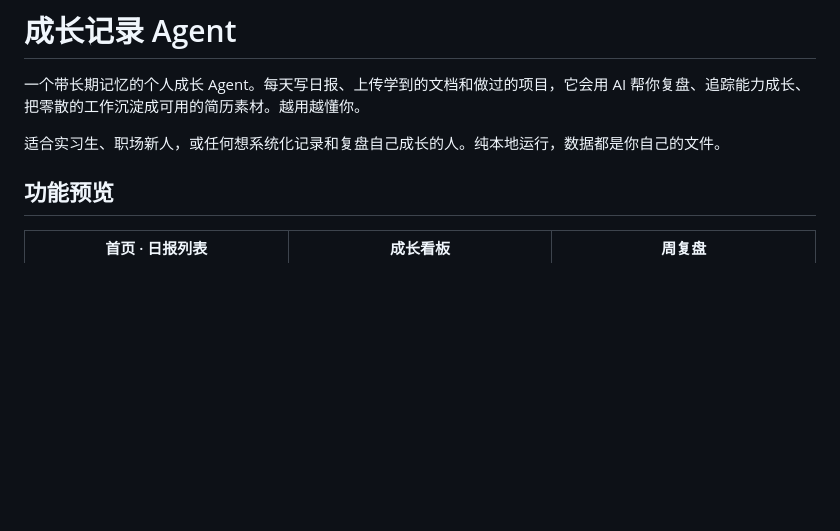
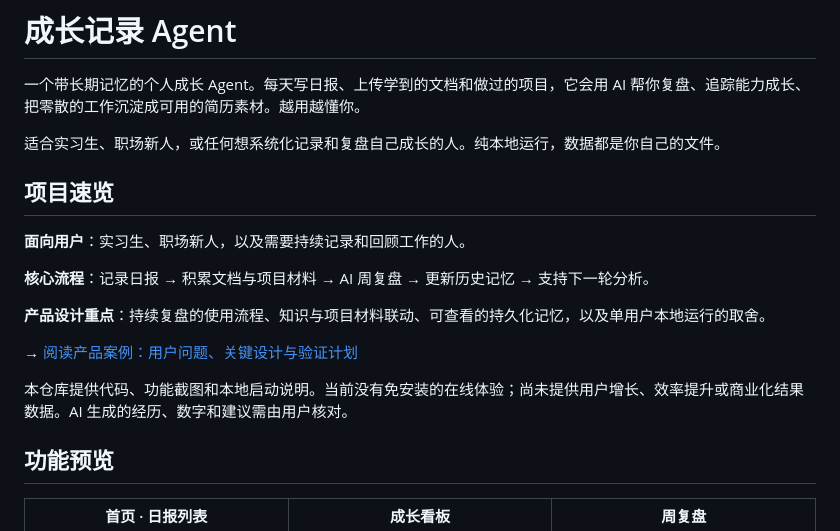
Before and after one commit to Liu122099/intern-learning-agent-public, a Markdown page: README.md, the part around the change. Rendered like a GitHub page; blank space fills up the shorter version.

Commit message:
docs: highlight product workflow and case study

```diff
--- a/README.md
+++ b/README.md
@@ -3,6 +3,18 @@
 一个带长期记忆的个人成长 Agent。每天写日报、上传学到的文档和做过的项目，它会用 AI 帮你复盘、追踪能力成长、把零散的工作沉淀成可用的简历素材。越用越懂你。
 
 适合实习生、职场新人，或任何想系统化记录和复盘自己成长的人。纯本地运行，数据都是你自己的文件。
+
+## 项目速览
+
+**面向用户**：实习生、职场新人，以及需要持续记录和回顾工作的人。
+
+**核心流程**：记录日报 → 积累文档与项目材料 → AI 周复盘 → 更新历史记忆 → 支持下一轮分析。
+
+**产品设计重点**：持续复盘的使用流程、知识与项目材料联动、可查看的持久化记忆，以及单用户本地运行的取舍。
+
+→ [阅读产品案例：用户问题、关键设计与验证计划](PRODUCT_CASE.md)
+
+本仓库提供代码、功能截图和本地启动说明。当前没有免安装的在线体验；尚未提供用户增长、效率提升或商业化结果数据。AI 生成的经历、数字和建议需由用户核对。
 
 ## 功能预览
 
```
